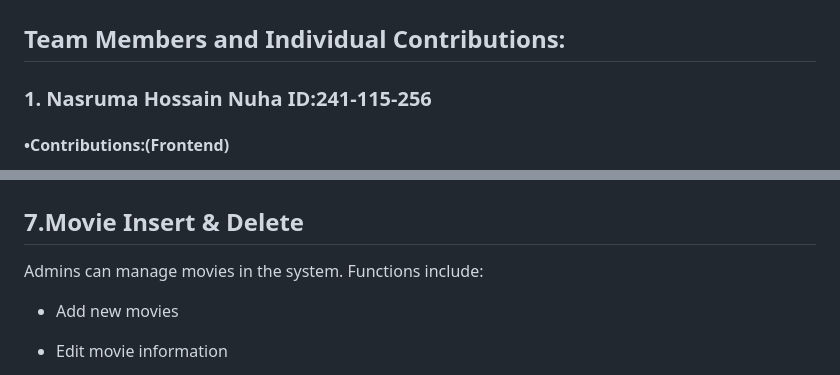
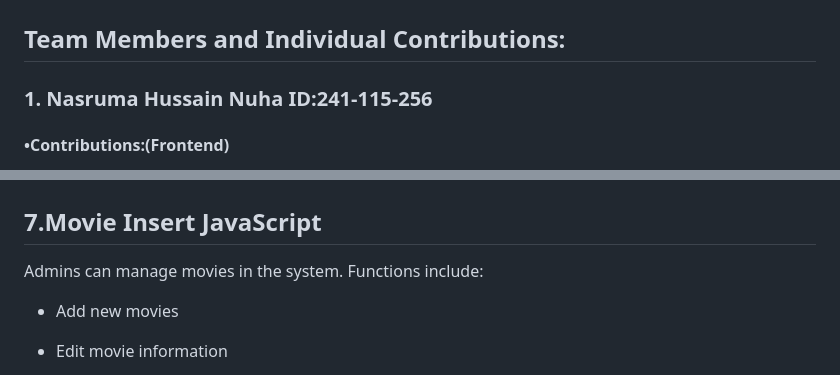
Before and after one commit to Rimjhim018/Movie_ticket_booking_system, a Markdown page: README.md, 2 parts joined by grey strips. Drawn GitHub-style.

```diff
--- a/README.md
+++ b/README.md
@@ -5,7 +5,7 @@
 # Group Details:
 ## Group Number: 04
 ## Team Members and Individual Contributions:
-### 1. Nasruma Hossain Nuha ID:241-115-256
+### 1. Nasruma Hussain Nuha ID:241-115-256
 #### •Contributions:(Frontend)
   * Designed and developed the frontend of the Movie Booking System using HTML and CSS for a clean and responsive user interface.
 
@@ -153,8 +153,7 @@ The dashboard provides an overview of system statistics.
  ![image alt](https://github.com/Rimjhim018/Movie_ticket_booking_system/blob/346d097c1d71a8008110a6324db625268d24a490/Admin.png)
 
 
-## 7.Movie Insert & Delete
-
+## 7.Movie Insert JavaScript
 Admins can manage movies in the system. Functions include:
 * Add new movies
 
```
Also changed, not shown: other parts of README.md (+2 -0 lines).
